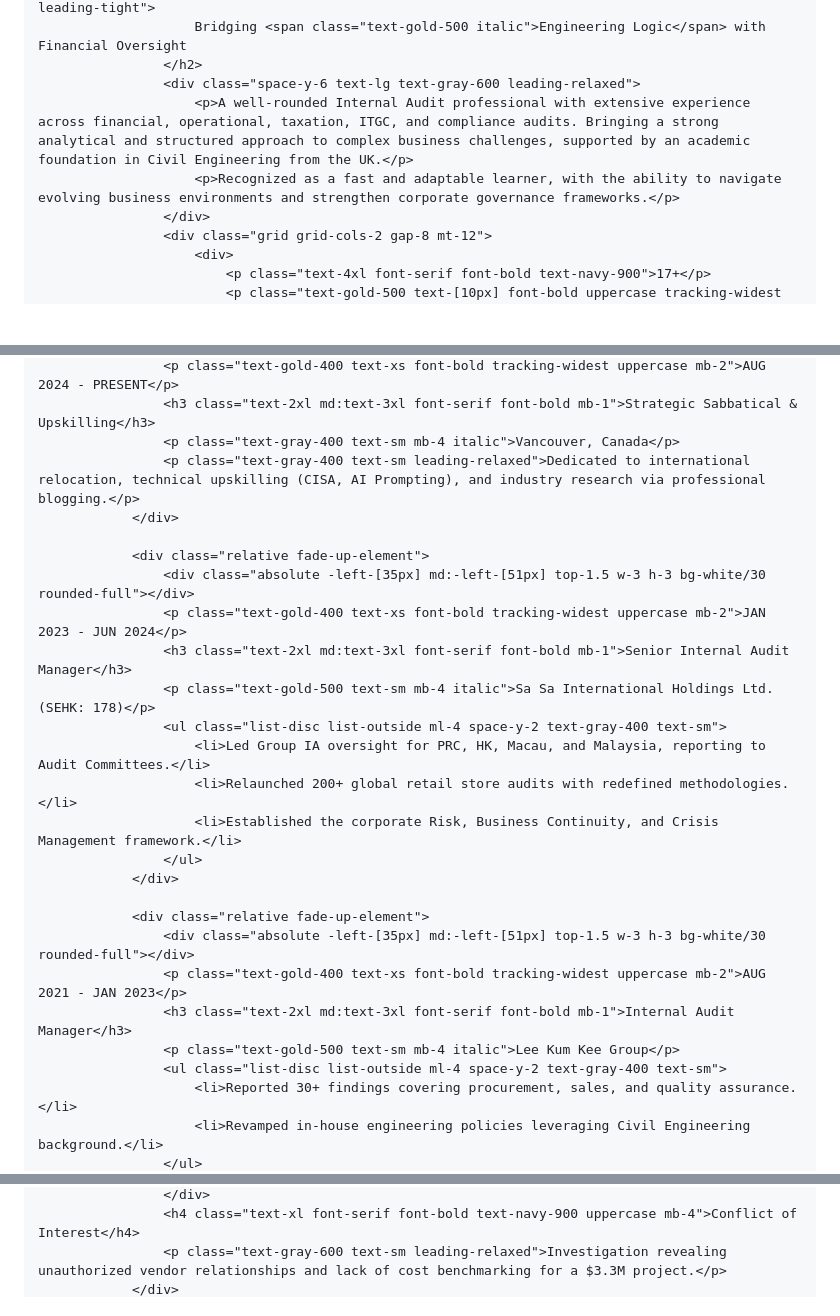
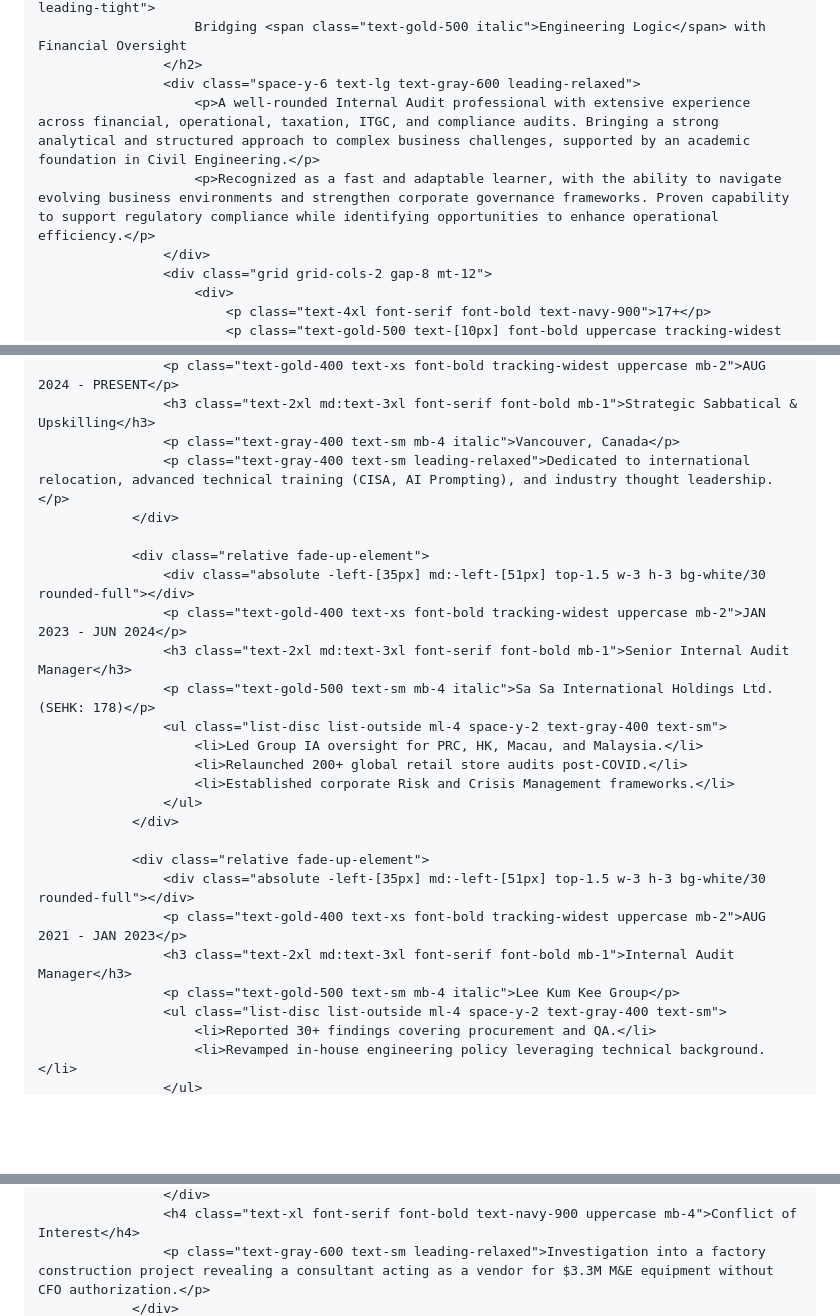
Before and after one commit to Richardng56/my-portfolio, a Markdown page: README.md, 3 parts joined by grey strips. GitHub-like rendering; blank space fills up the shorter version.

```diff
--- a/README.md
+++ b/README.md
@@ -111,8 +114,8 @@
                         Bridging <span class="text-gold-500 italic">Engineering Logic</span> with Financial Oversight
                     </h2>
                     <div class="space-y-6 text-lg text-gray-600 leading-relaxed">
-                        <p>A well-rounded Internal Audit professional with extensive experience across financial, operational, taxation, ITGC, and compliance audits. Bringing a strong analytical and structured approach to complex business challenges, supported by an academic foundation in Civil Engineering from the UK.</p>
-                        <p>Recognized as a fast and adaptable learner, with the ability to navigate evolving business environments and strengthen corporate governance frameworks.</p>
+                        <p>A well-rounded Internal Audit professional with extensive experience across financial, operational, taxation, ITGC, and compliance audits. Bringing a strong analytical and structured approach to complex business challenges, supported by an academic foundation in Civil Engineering.</p>
+                        <p>Recognized as a fast and adaptable learner, with the ability to navigate evolving business environments and strengthen corporate governance frameworks. Proven capability to support regulatory compliance while identifying opportunities to enhance operational efficiency.</p>
                     </div>
                     <div class="grid grid-cols-2 gap-8 mt-12">
                         <div>
@@ -171,7 +173,7 @@
                     <p class="text-gold-400 text-xs font-bold tracking-widest uppercase mb-2">AUG 2024 - PRESENT</p>
                     <h3 class="text-2xl md:text-3xl font-serif font-bold mb-1">Strategic Sabbatical & Upskilling</h3>
                     <p class="text-gray-400 text-sm mb-4 italic">Vancouver, Canada</p>
-                    <p class="text-gray-400 text-sm leading-relaxed">Dedicated to international relocation, technical upskilling (CISA, AI Prompting), and industry research via professional blogging.</p>
+                    <p class="text-gray-400 text-sm leading-relaxed">Dedicated to international relocation, advanced technical training (CISA, AI Prompting), and industry thought leadership.</p>
                 </div>
 
                 <div class="relative fade-up-element">
@@ -180,9 +182,9 @@
                     <h3 class="text-2xl md:text-3xl font-serif font-bold mb-1">Senior Internal Audit Manager</h3>
                     <p class="text-gold-500 text-sm mb-4 italic">Sa Sa International Holdings Ltd. (SEHK: 178)</p>
                     <ul class="list-disc list-outside ml-4 space-y-2 text-gray-400 text-sm">
-                        <li>Led Group IA oversight for PRC, HK, Macau, and Malaysia, reporting to Audit Committees.</li>
-                        <li>Relaunched 200+ global retail store audits with redefined methodologies.</li>
-                        <li>Established the corporate Risk, Business Continuity, and Crisis Management framework.</li>
+                        <li>Led Group IA oversight for PRC, HK, Macau, and Malaysia.</li>
+                        <li>Relaunched 200+ global retail store audits post-COVID.</li>
+                        <li>Established corporate Risk and Crisis Management frameworks.</li>
                     </ul>
                 </div>
 
@@ -192,6 +194,6 @@
                     <h3 class="text-2xl md:text-3xl font-serif font-bold mb-1">Internal Audit Manager</h3>
                     <p class="text-gold-500 text-sm mb-4 italic">Lee Kum Kee Group</p>
                     <ul class="list-disc list-outside ml-4 space-y-2 text-gray-400 text-sm">
-                        <li>Reported 30+ findings covering procurement, sales, and quality assurance.</li>
-                        <li>Revamped in-house engineering policies leveraging Civil Engineering background.</li>
+                        <li>Reported 30+ findings covering procurement and QA.</li>
+                        <li>Revamped in-house engineering policy leveraging technical background.</li>
                     </ul>
@@ -234,4 +216,4 @@
                     </div>
                     <h4 class="text-xl font-serif font-bold text-navy-900 uppercase mb-4">Conflict of Interest</h4>
-                    <p class="text-gray-600 text-sm leading-relaxed">Investigation revealing unauthorized vendor relationships and lack of cost benchmarking for a $3.3M project.</p>
+                    <p class="text-gray-600 text-sm leading-relaxed">Investigation into a factory construction project revealing a consultant acting as a vendor for $3.3M M&E equipment without CFO authorization.</p>
                 </div>
```
Also changed, not shown: other parts of README.md (+17 -35 lines).
